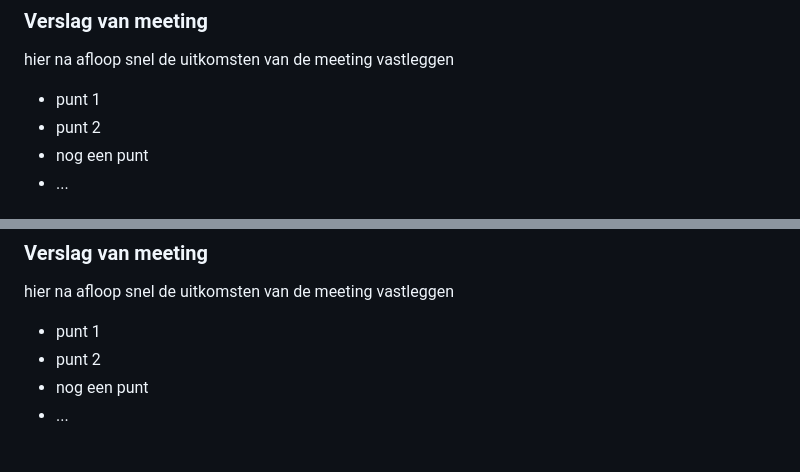
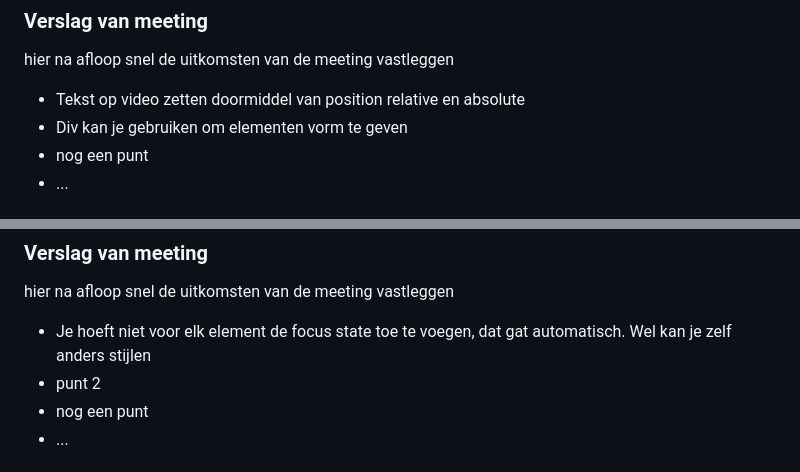
Before and after one commit to SanaIqbal04/FED, a Markdown page: README.md, 2 parts joined by grey strips. GitHub-like rendering; folded sections open.

```diff
--- a/README.md
+++ b/README.md
@@ -151,8 +153,8 @@ https://www.beatsbydre.com/
   ### Verslag van meeting
   hier na afloop snel de uitkomsten van de meeting vastleggen
 
-  - punt 1
-  - punt 2
+  - Tekst op video zetten doormiddel van position relative en absolute
+  - Div kan je gebruiken om elementen vorm te geven
   - nog een punt
 - ...
 
@@ -198,7 +200,7 @@ https://www.beatsbydre.com/
   ### Verslag van meeting
   hier na afloop snel de uitkomsten van de meeting vastleggen
 
-  - punt 1
+  - Je hoeft niet voor elk element de focus state toe te voegen, dat gat automatisch. Wel kan je zelf anders stijlen
   - punt 2
   - nog een punt
   - ...
```
Also changed, not shown: other parts of README.md (+2 -0 lines).
